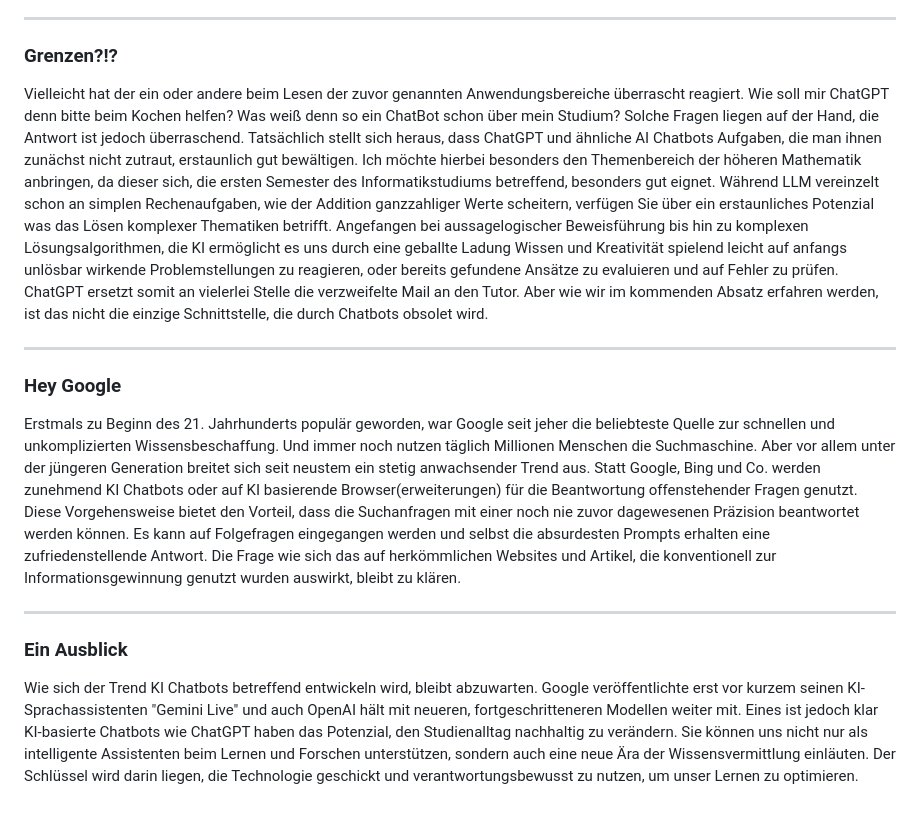
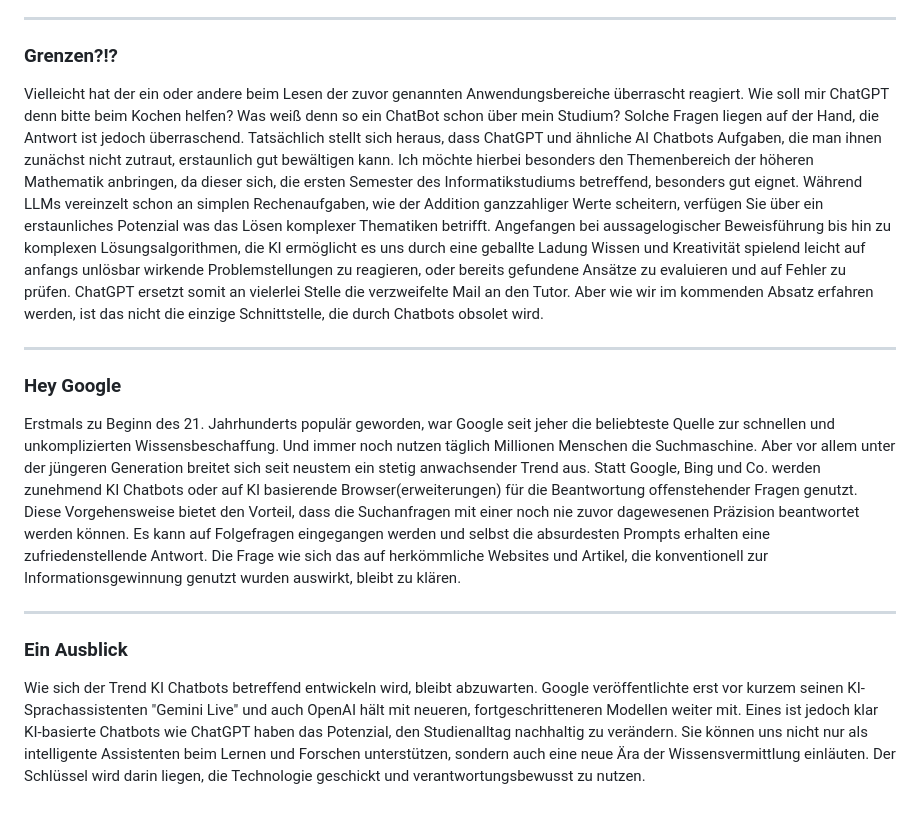
Before and after one commit to jannikmenzel/blog, a Markdown page: articles/Artikel-4.md, the part around the change. GitHub-like rendering.

Commit message:
Artikel 4 small changes

```diff
--- a/articles/Artikel-4.md
+++ b/articles/Artikel-4.md
@@ -14,16 +14,16 @@ ChatGPT - der persönliche Assistent in allen Bereichen unseres Lebens ist heutz
 
 ### Grenzen?!?
 
-Vielleicht hat der ein oder andere beim Lesen der zuvor genannten Anwendungsbereiche überrascht reagiert. Wie soll mir ChatGPT denn bitte beim Kochen helfen? Was weiß denn so ein ChatBot schon über mein Studium? Solche Fragen liegen auf der Hand, die Antwort ist jedoch überraschend. Tatsächlich stellt sich heraus, dass ChatGPT und ähnliche AI Chatbots Aufgaben, die man ihnen zunächst nicht zutraut, erstaunlich gut bewältigen. Ich möchte hierbei besonders den Themenbereich der höheren Mathematik anbringen, da dieser sich, die ersten Semester des Informatikstudiums betreffend, besonders gut eignet. Während LLM vereinzelt schon an simplen Rechenaufgaben, wie der Addition ganzzahliger Werte scheitern, verfügen Sie über ein erstaunliches Potenzial was das Lösen komplexer Thematiken betrifft. Angefangen bei aussagelogischer Beweisführung bis hin zu komplexen Lösungsalgorithmen, die KI ermöglicht es uns durch eine geballte Ladung Wissen und Kreativität spielend leicht auf anfangs unlösbar wirkende Problemstellungen zu reagieren, oder bereits gefundene Ansätze zu evaluieren und auf Fehler zu prüfen. ChatGPT ersetzt somit an vielerlei Stelle die verzweifelte Mail an den Tutor. Aber wie wir im kommenden Absatz erfahren werden, ist das nicht die einzige Schnittstelle, die durch Chatbots obsolet wird.
+Vielleicht hat der ein oder andere beim Lesen der zuvor genannten Anwendungsbereiche überrascht reagiert. Wie soll mir ChatGPT denn bitte beim Kochen helfen? Was weiß denn so ein ChatBot schon über mein Studium? Solche Fragen liegen auf der Hand, die Antwort ist jedoch überraschend. Tatsächlich stellt sich heraus, dass ChatGPT und ähnliche AI Chatbots Aufgaben, die man ihnen zunächst nicht zutraut, erstaunlich gut bewältigen kann. Ich möchte hierbei besonders den Themenbereich der höheren Mathematik anbringen, da dieser sich, die ersten Semester des Informatikstudiums betreffend, besonders gut eignet. Während LLMs vereinzelt schon an simplen Rechenaufgaben, wie der Addition ganzzahliger Werte scheitern, verfügen Sie über ein erstaunliches Potenzial was das Lösen komplexer Thematiken betrifft. Angefangen bei aussagelogischer Beweisführung bis hin zu komplexen Lösungsalgorithmen, die KI ermöglicht es uns durch eine geballte Ladung Wissen und Kreativität spielend leicht auf anfangs unlösbar wirkende Problemstellungen zu reagieren, oder bereits gefundene Ansätze zu evaluieren und auf Fehler zu prüfen. ChatGPT ersetzt somit an vielerlei Stelle die verzweifelte Mail an den Tutor. Aber wie wir im kommenden Absatz erfahren werden, ist das nicht die einzige Schnittstelle, die durch Chatbots obsolet wird.
 
 ---
 
 ### Hey Google
 
-Erstmals zu Beginn des 21. Jahrhunderts populär geworden, war Google seit jeher die beliebteste Quelle zur schnellen und unkomplizierten Wissensbeschaffung. Und immer noch nutzen täglich Millionen Menschen die Suchmaschine. Aber vor allem unter der jüngeren Generation breitet sich seit neustem ein stetig anwachsender Trend aus. Statt Google, Bing und Co. werden zunehmend KI Chatbots oder auf KI basierende Browser(erweiterungen) für die Beantwortung offenstehender Fragen genutzt. Diese Vorgehensweise bietet den Vorteil, dass die Suchanfragen mit einer noch nie zuvor dagewesenen Präzision beantwortet werden können. Es kann auf Folgefragen eingegangen werden und selbst die absurdesten Prompts erhalten eine zufriedenstellende Antwort. Die Frage wie sich das auf herkömmlichen Websites und Artikel, die konventionell zur Informationsgewinnung genutzt wurden auswirkt, bleibt zu klären.
+Erstmals zu Beginn des 21. Jahrhunderts populär geworden, war Google seit jeher die beliebteste Quelle zur schnellen und unkomplizierten Wissensbeschaffung. Und immer noch nutzen täglich Millionen Menschen die Suchmaschine. Aber vor allem unter der jüngeren Generation breitet sich seit neustem ein stetig anwachsender Trend aus. Statt Google, Bing und Co. werden zunehmend KI Chatbots oder auf KI basierende Browser(erweiterungen) für die Beantwortung offenstehender Fragen genutzt. Diese Vorgehensweise bietet den Vorteil, dass die Suchanfragen mit einer noch nie zuvor dagewesenen Präzision beantwortet werden können. Es kann auf Folgefragen eingegangen werden und selbst die absurdesten Prompts erhalten eine zufriedenstellende Antwort. Die Frage wie sich das auf herkömmliche Websites und Artikel, die konventionell zur Informationsgewinnung genutzt wurden auswirkt, bleibt zu klären.
 
 ---
 
 ### Ein Ausblick
 
-Wie sich der Trend KI Chatbots betreffend entwickeln wird, bleibt abzuwarten. Google veröffentlichte erst vor kurzem seinen KI-Sprachassistenten "Gemini Live" und auch OpenAI hält mit neueren, fortgeschritteneren Modellen weiter mit. Eines ist jedoch klar KI-basierte Chatbots wie ChatGPT haben das Potenzial, den Studienalltag nachhaltig zu verändern. Sie können uns nicht nur als intelligente Assistenten beim Lernen und Forschen unterstützen, sondern auch eine neue Ära der Wissensvermittlung einläuten. Der Schlüssel wird darin liegen, die Technologie geschickt und verantwortungsbewusst zu nutzen, um unser Lernen zu optimieren.
+Wie sich der Trend KI Chatbots betreffend entwickeln wird, bleibt abzuwarten. Google veröffentlichte erst vor kurzem seinen KI-Sprachassistenten "Gemini Live" und auch OpenAI hält mit neueren, fortgeschritteneren Modellen weiter mit. Eines ist jedoch klar KI-basierte Chatbots wie ChatGPT haben das Potenzial, den Studienalltag nachhaltig zu verändern. Sie können uns nicht nur als intelligente Assistenten beim Lernen und Forschen unterstützen, sondern auch eine neue Ära der Wissensvermittlung einläuten. Der Schlüssel wird darin liegen, die Technologie geschickt und verantwortungsbewusst zu nutzen.
```
